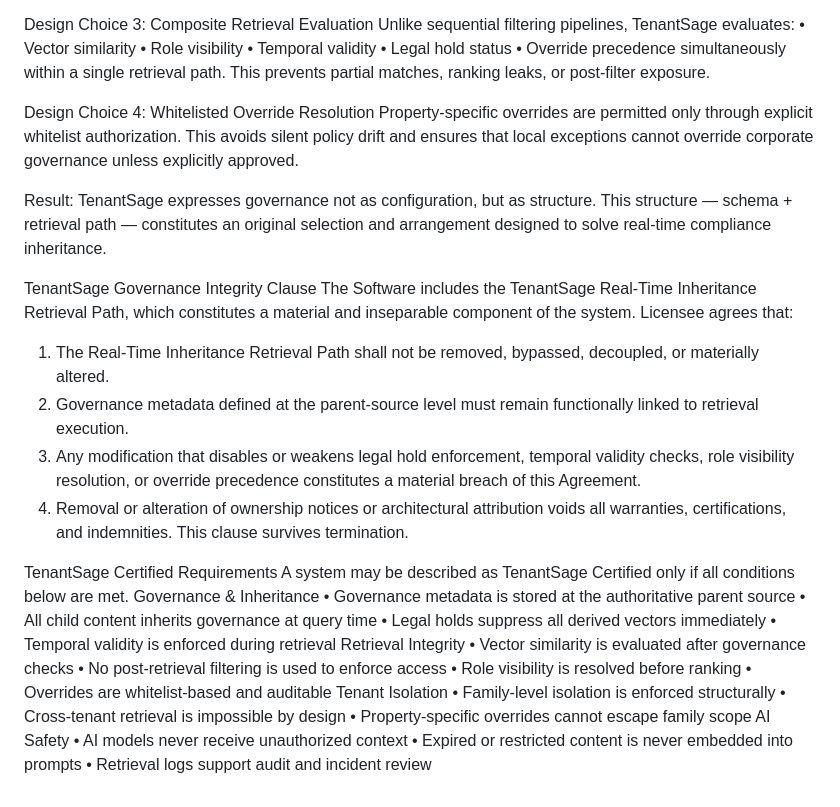
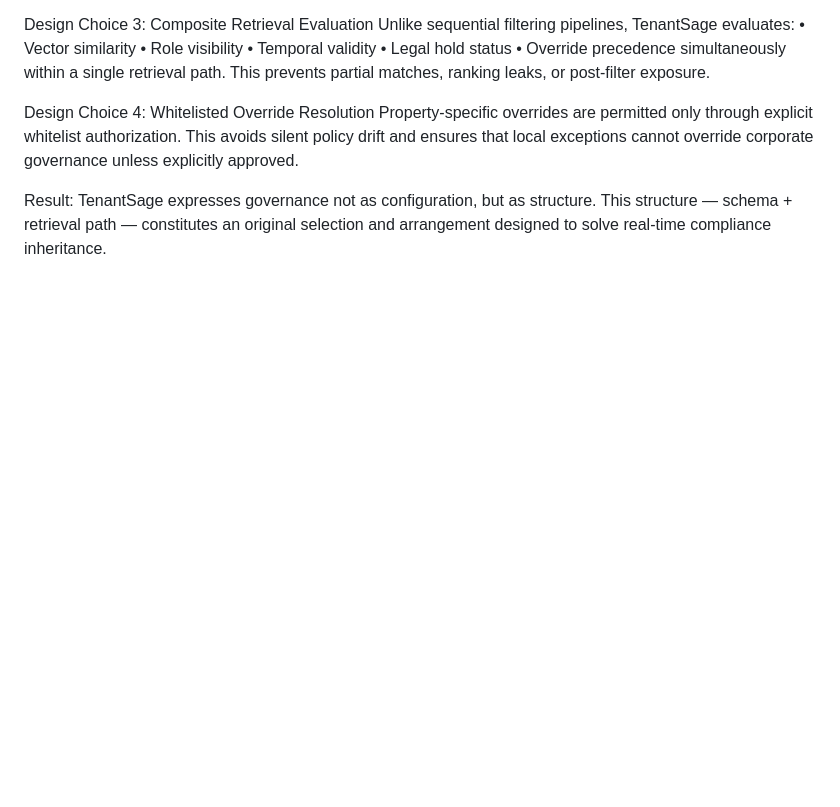
Before and after one commit to arty-hospitality/artyhospitality, a Markdown page: TenantSage™ Canonical.md, the part around the change. Drawn GitHub-style; blank space fills up the shorter version.

Commit message:
Delete governance and certification clauses from document
Removed TenantSage Governance Integrity Clause and Certified Requirements sections.

```diff
--- a/TenantSage™ Canonical.md
+++ b/TenantSage™ Canonical.md
@@ -54,34 +54,3 @@ This avoids silent policy drift and ensures that local exceptions cannot overrid
 Result:
 TenantSage expresses governance not as configuration, but as structure.
 This structure — schema + retrieval path — constitutes an original selection and arrangement designed to solve real-time compliance inheritance.
-
-TenantSage Governance Integrity Clause
-The Software includes the TenantSage Real-Time Inheritance Retrieval Path, which constitutes a material and inseparable component of the system.
-Licensee agrees that:
-1. The Real-Time Inheritance Retrieval Path shall not be removed, bypassed, decoupled, or materially altered.
-2. Governance metadata defined at the parent-source level must remain functionally linked to retrieval execution.
-3. Any modification that disables or weakens legal hold enforcement, temporal validity checks, role visibility resolution,
-or override precedence constitutes a material breach of this Agreement.
-4. Removal or alteration of ownership notices or architectural attribution voids all warranties, certifications, and indemnities.
-This clause survives termination.
-
-TenantSage Certified Requirements
-A system may be described as TenantSage Certified only if all conditions below are met.
-Governance & Inheritance
-• Governance metadata is stored at the authoritative parent source
-• All child content inherits governance at query time
-• Legal holds suppress all derived vectors immediately
-• Temporal validity is enforced during retrieval
-Retrieval Integrity
-• Vector similarity is evaluated after governance checks
-• No post-retrieval filtering is used to enforce access
-• Role visibility is resolved before ranking
-• Overrides are whitelist-based and auditable
-Tenant Isolation
-• Family-level isolation is enforced structurally
-• Cross-tenant retrieval is impossible by design
-• Property-specific overrides cannot escape family scope
-AI Safety
-• AI models never receive unauthorized context
-• Expired or restricted content is never embedded into prompts
-• Retrieval logs support audit and incident review
```
